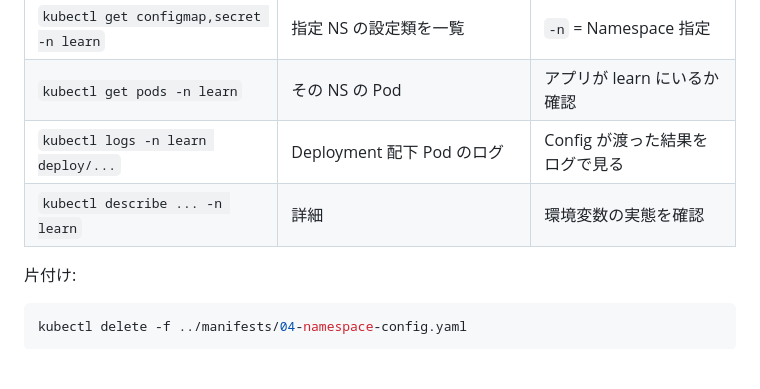
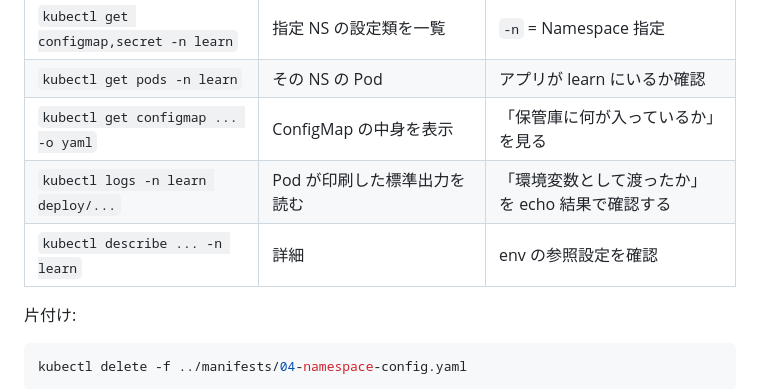
Before and after one commit to MOROISME/k8s-openshift-rosa-hands-on, a Markdown page: 03-kubernetes/04-namespace-config/README.md, the part around one of its changes. Rendered like a GitHub page; blank space fills up the shorter version.

```diff
--- a/03-kubernetes/04-namespace-config/README.md
+++ b/03-kubernetes/04-namespace-config/README.md
@@ -125,8 +165,9 @@ kubectl describe pod -n learn -l app=hello-config
 | `kubectl get ns learn` | Namespace の存在確認 | 仕切りができたか見る |
 | `kubectl get configmap,secret -n learn` | 指定 NS の設定類を一覧 | `-n` = Namespace 指定 |
 | `kubectl get pods -n learn` | その NS の Pod | アプリが learn にいるか確認 |
-| `kubectl logs -n learn deploy/...` | Deployment 配下 Pod のログ | Config が渡った結果をログで見る |
-| `kubectl describe ... -n learn` | 詳細 | 環境変数の実態を確認 |
+| `kubectl get configmap ... -o yaml` | ConfigMap の中身を表示 | 「保管庫に何が入っているか」を見る |
+| `kubectl logs -n learn deploy/...` | Pod が印刷した標準出力を読む | 「環境変数として渡ったか」を echo 結果で確認する |
+| `kubectl describe ... -n learn` | 詳細 | env の参照設定を確認 |
 
 片付け:
 
```
Also changed, not shown: other parts of 03-kubernetes/04-namespace-config/README.md (+47 -7 lines).
